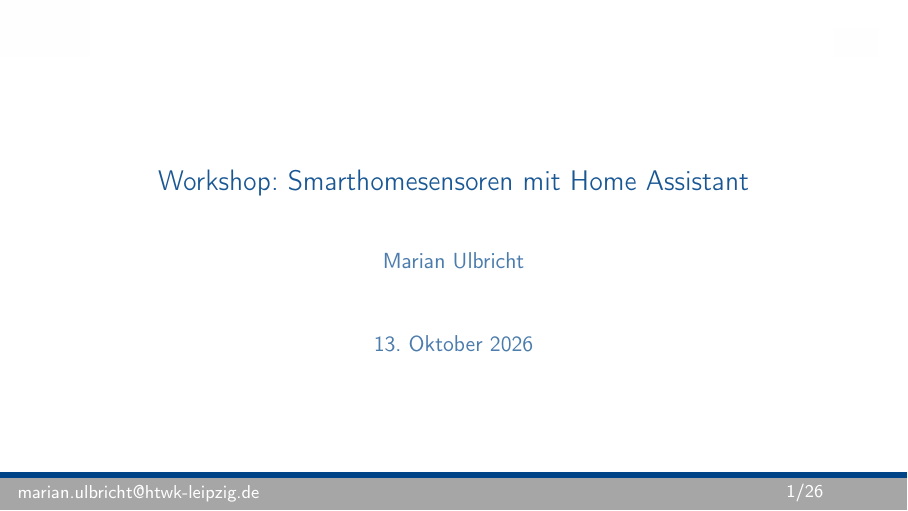
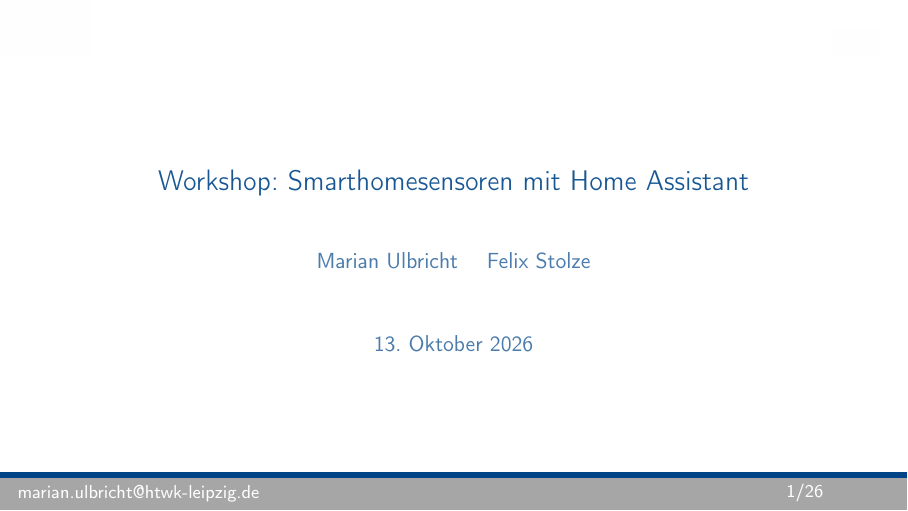
Before and after one commit to ulbricht-inr/hassio_esp_sensorworkshop, LaTeX slides (doku/slides.tex): page 1 of 26. Compiled offline with pdfLaTeX.

Commit message:
Add Felix Stolze to title slide

```diff
--- a/doku/slides.tex
+++ b/doku/slides.tex
@@ -13,7 +13,7 @@
 \usetheme{Montpellier}
 
 \title{Workshop: Smarthomesensoren mit Home Assistant}
-\author{Marian Ulbricht}
+\author{Marian Ulbricht \and Felix Stolze}
 \date{\today}
 \newcommand{\presenter}{marian.ulbricht@htwk-leipzig.de}
 
```
Also changed, not shown: doku/slides.pdf.
